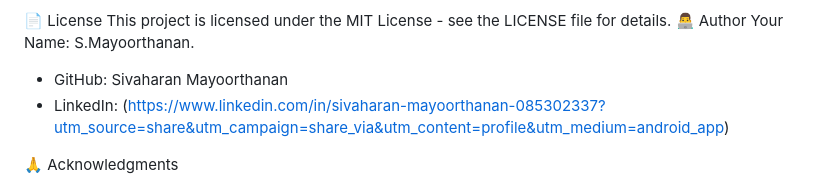
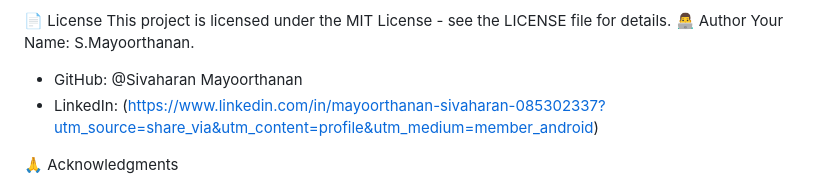
Before and after one commit to Mayoorthanan/Palindrome---Checker, a Markdown page: README.md, the part around the change. Rendered like a GitHub page.

Commit message:
Update author information in README.md

```diff
--- a/README.md
+++ b/README.md
@@ -94,8 +94,8 @@ This project is licensed under the MIT License - see the LICENSE file for detail
 👨‍💻 Author
 Your Name: S.Mayoorthanan.
 
-* GitHub: Sivaharan Mayoorthanan
-* LinkedIn:  (https://www.linkedin.com/in/sivaharan-mayoorthanan-085302337?utm_source=share&utm_campaign=share_via&utm_content=profile&utm_medium=android_app)
+* GitHub: @Sivaharan Mayoorthanan
+* LinkedIn: (https://www.linkedin.com/in/mayoorthanan-sivaharan-085302337?utm_source=share_via&utm_content=profile&utm_medium=member_android)
 
 🙏 Acknowledgments
 
```
